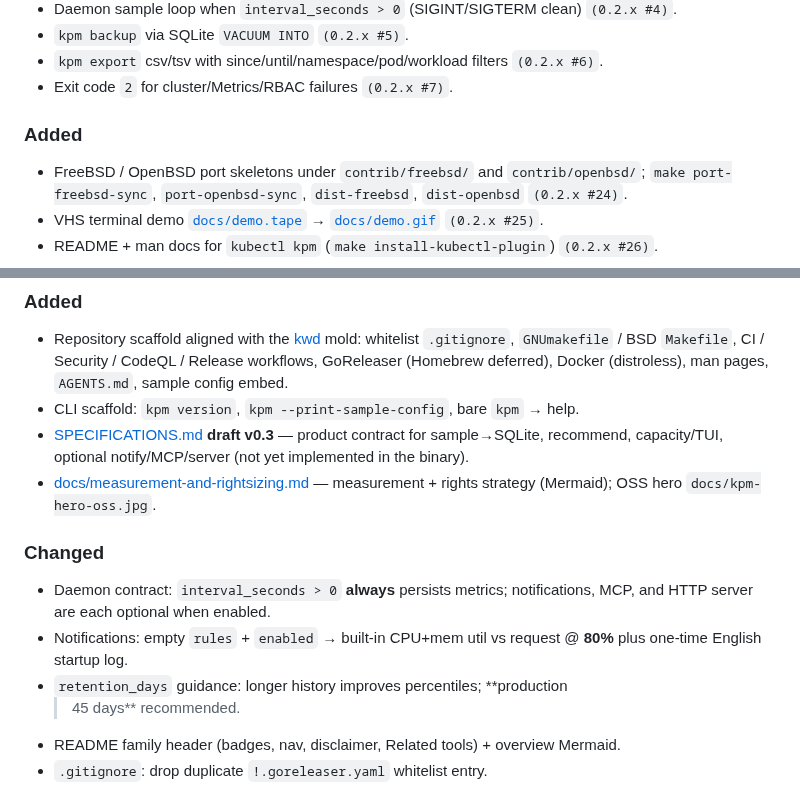
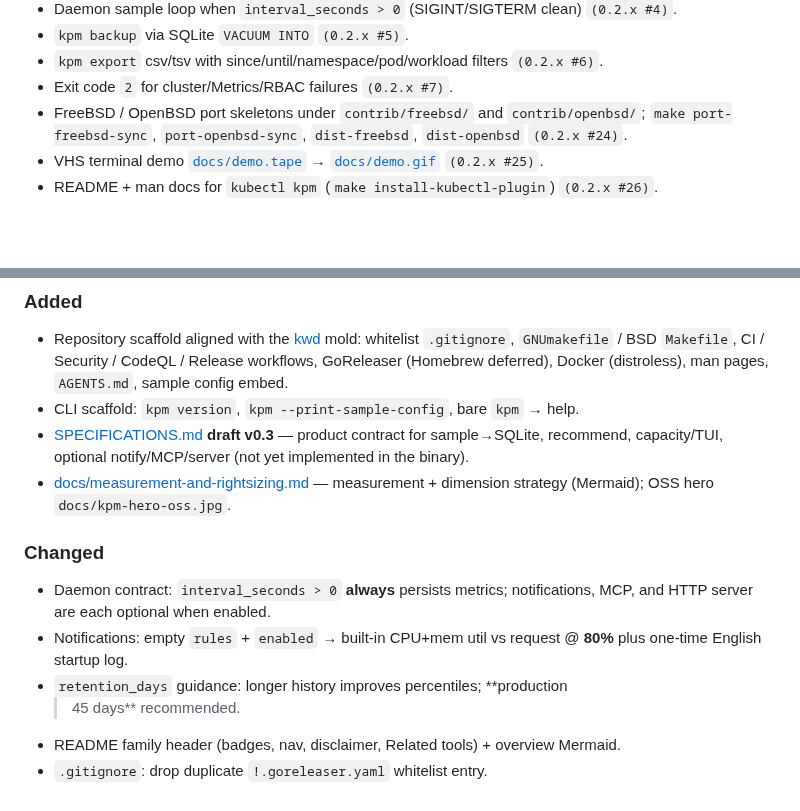
Before and after one commit to hrodrig/kpm, a Markdown page: CHANGELOG.md, 2 parts joined by grey strips. Drawn GitHub-style; blank space fills up the shorter version.

Commit message:
Release 0.2.0
Cut Core band: VERSION, CHANGELOG, README badge, man pages,
BSD port sync, and VHS demo.

```diff
--- a/CHANGELOG.md
+++ b/CHANGELOG.md
@@ -25,9 +27,6 @@ and this project adheres to [Semantic Versioning](https://semver.org/spec/v2.0.0
 - `kpm export` csv/tsv with since/until/namespace/pod/workload filters
   `(0.2.x #6)`.
 - Exit code `2` for cluster/Metrics/RBAC failures `(0.2.x #7)`.
-
-### Added
-
 - FreeBSD / OpenBSD port skeletons under `contrib/freebsd/` and
   `contrib/openbsd/`; `make port-freebsd-sync`, `port-openbsd-sync`,
   `dist-freebsd`, `dist-openbsd` `(0.2.x #24)`.
@@ -56,7 +55,7 @@ and this project adheres to [Semantic Versioning](https://semver.org/spec/v2.0.0
   sample→SQLite, recommend, capacity/TUI, optional notify/MCP/server (not yet
   implemented in the binary).
 - [docs/measurement-and-rightsizing.md](docs/measurement-and-rightsizing.md) —
-  measurement + rights strategy (Mermaid); OSS hero `docs/kpm-hero-oss.jpg`.
+  measurement + dimension strategy (Mermaid); OSS hero `docs/kpm-hero-oss.jpg`.
 
 ### Changed
 
```
Also changed, not shown: other parts of CHANGELOG.md (+6 -0 lines), AGENTS.md (+2 -1 lines), README.md (+1 -1 lines), docs/demo.gif, 6 other files.
